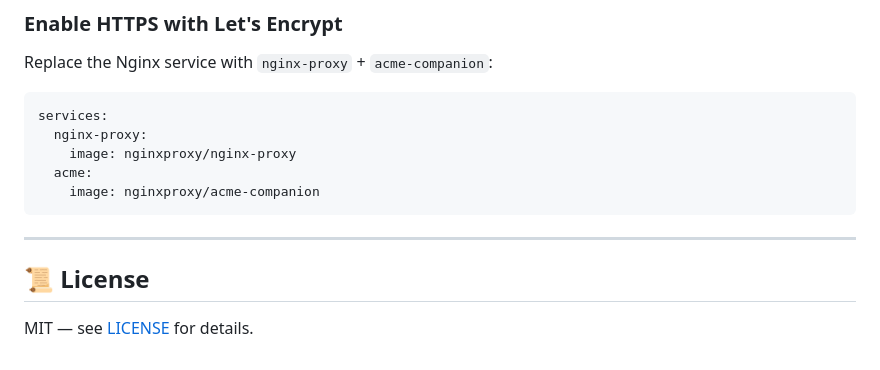
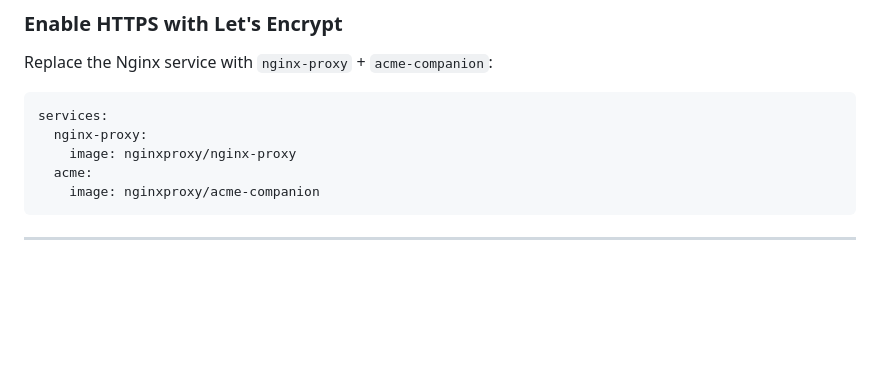
Before and after one commit to Divyap8/three-tier-docker, a Markdown page: README.md, the part around the change. Rendered like a GitHub page; blank space fills up the shorter version.

````diff
--- a/README.md
+++ b/README.md
@@ -265,7 +265,3 @@ services:
 ```
 
 ---
-
-## 📜 License
-
-MIT — see [LICENSE](LICENSE) for details.
````
